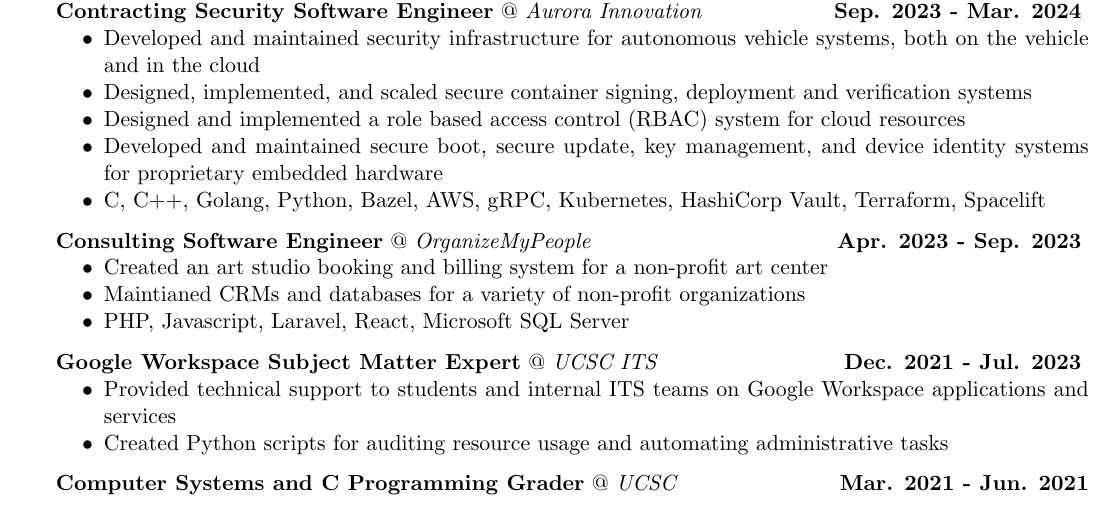
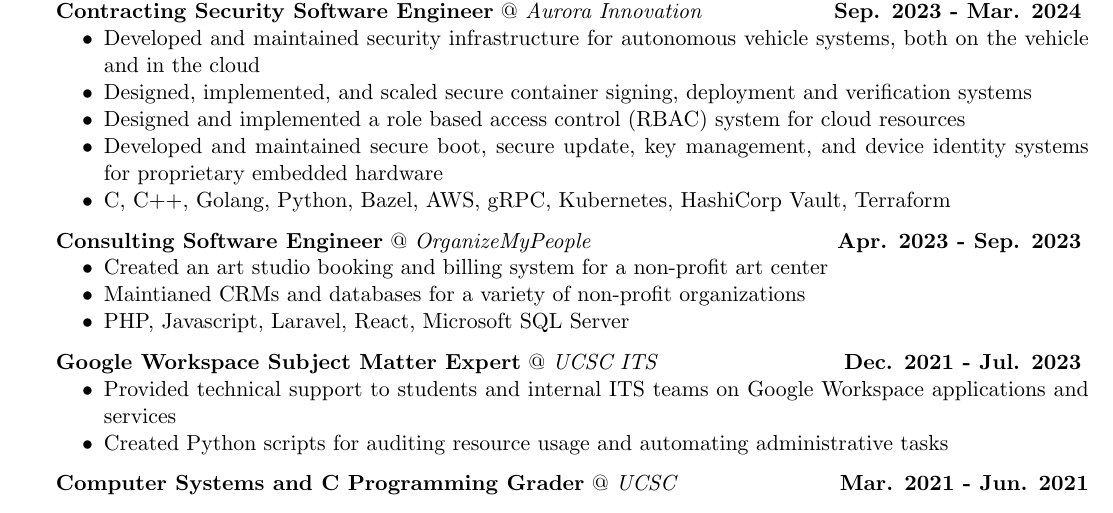
Before and after one commit to azsteinb/ResumeTex, a LaTeX CV (aaronsteinberg.tex): part of the page, cut so that both start at the same text. Compiled offline with pdfLaTeX.

Commit message:
getting rid of some slop

```diff
--- a/aaronsteinberg.tex
+++ b/aaronsteinberg.tex
@@ -28,7 +28,7 @@
         \item Designed, implemented, and scaled secure container signing, deployment and verification systems
         \item Designed and implemented a role based access control (RBAC) system for cloud resources
         \item Developed and maintained secure boot, secure update, key management, and device identity systems for proprietary embedded hardware
-        \item C, C++, Golang, Python, Bazel, AWS, gRPC, Kubernetes, HashiCorp Vault, Terraform, Spacelift
+        \item C, C++, Golang, Python, Bazel, AWS, gRPC, Kubernetes, HashiCorp Vault, Terraform
     \end{itemize}
 
     {\textbf{Consulting Software Engineer} @ \textit{OrganizeMyPeople}}
```
Also changed, not shown: aaronsteinberg.pdf.
